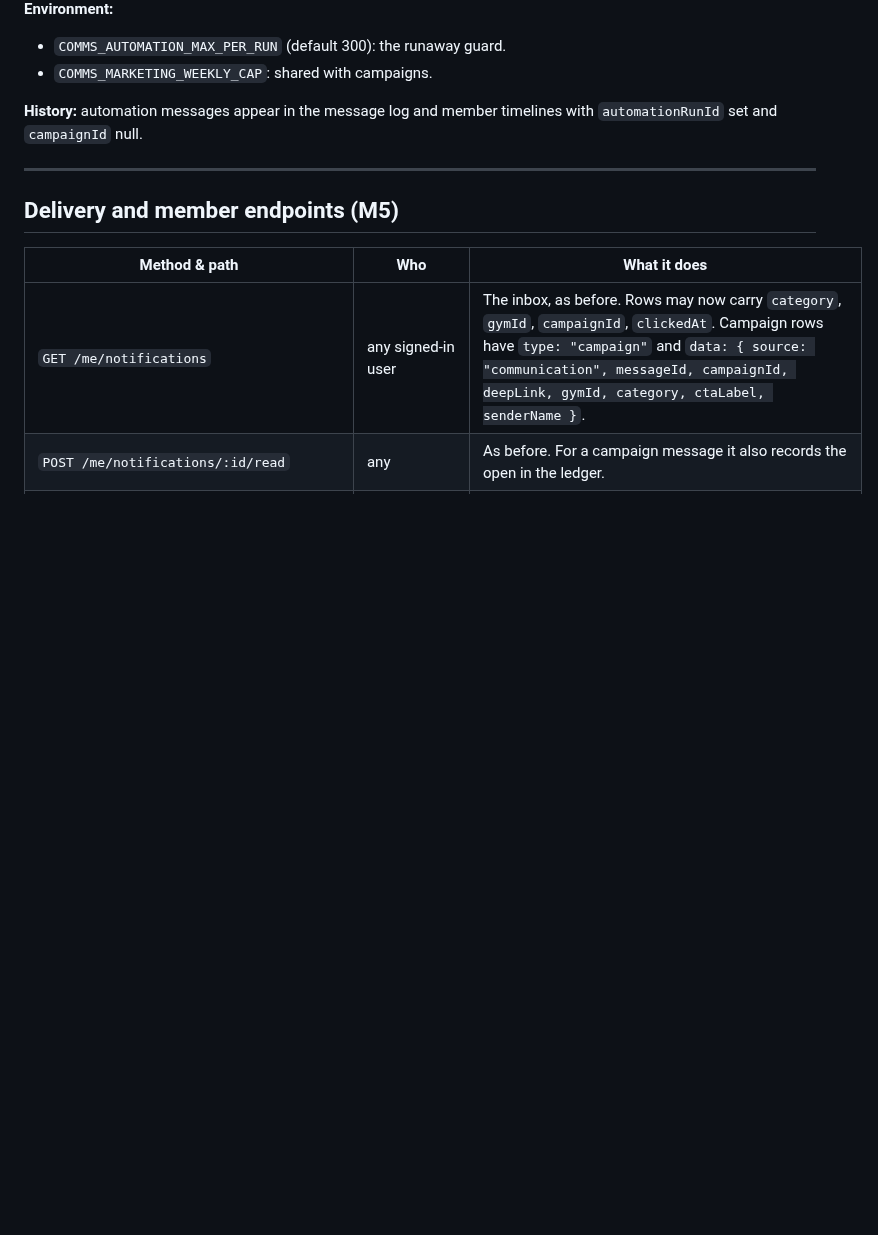
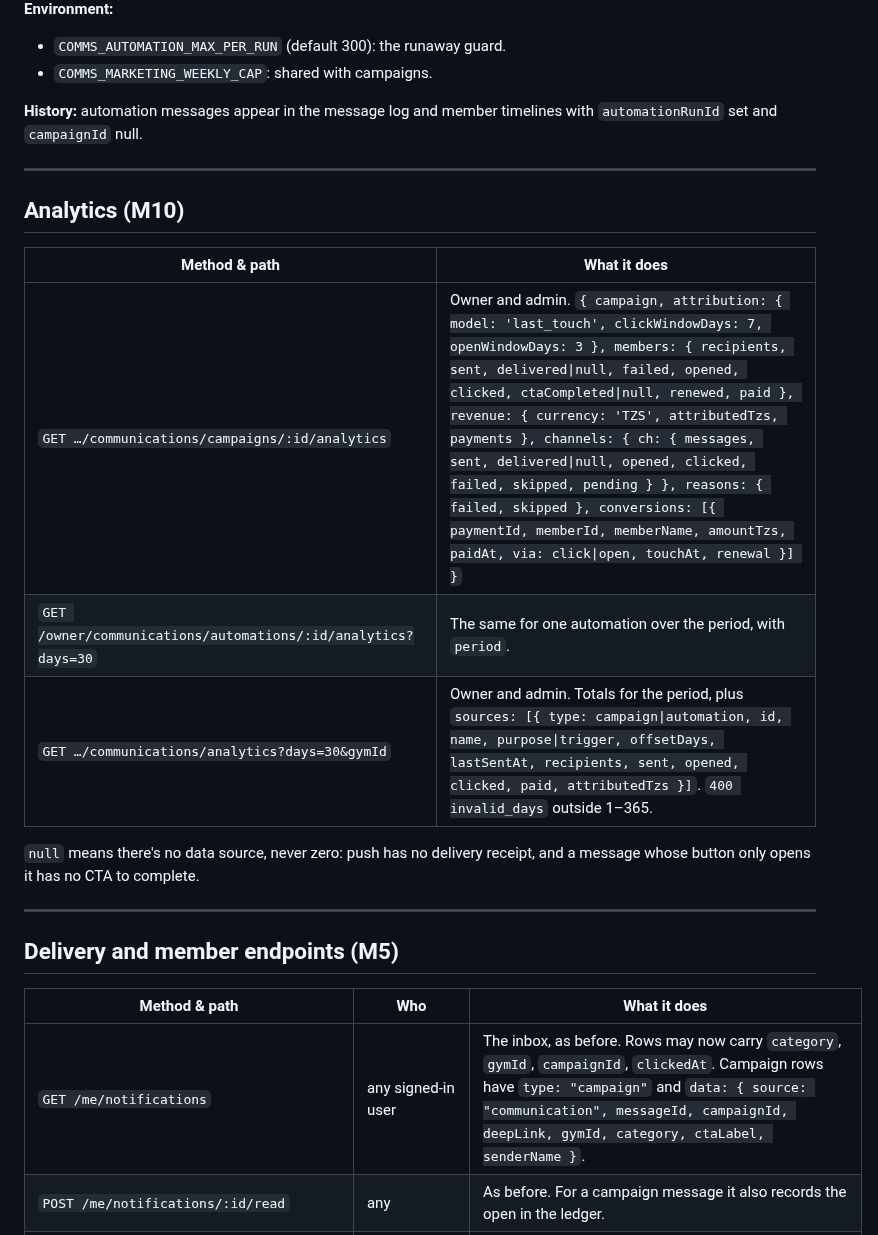
Before and after one commit to fahamutech/fitflex, a Markdown page: COMMUNICATION_API.md, the part around the change. Drawn GitHub-style; blank space fills up the shorter version.

```diff
--- a/COMMUNICATION_API.md
+++ b/COMMUNICATION_API.md
@@ -232,6 +232,18 @@ The same routes exist under `/owner` (a gym's own messages) and `/admin` (FitFle
 
 ---
 
+## Analytics (M10)
+
+| Method & path | What it does |
+|---|---|
+| `GET …/communications/campaigns/:id/analytics` | Owner and admin. `{ campaign, attribution: { model: 'last_touch', clickWindowDays: 7, openWindowDays: 3 }, members: { recipients, sent, delivered\|null, failed, opened, clicked, ctaCompleted\|null, renewed, paid }, revenue: { currency: 'TZS', attributedTzs, payments }, channels: { ch: { messages, sent, delivered\|null, opened, clicked, failed, skipped, pending } }, reasons: { failed, skipped }, conversions: [{ paymentId, memberId, memberName, amountTzs, paidAt, via: click\|open, touchAt, renewal }] }` |
+| `GET /owner/communications/automations/:id/analytics?days=30` | The same for one automation over the period, with `period`. |
+| `GET …/communications/analytics?days=30&gymId` | Owner and admin. Totals for the period, plus `sources: [{ type: campaign\|automation, id, name, purpose\|trigger, offsetDays, lastSentAt, recipients, sent, opened, clicked, paid, attributedTzs }]`. `400 invalid_days` outside 1–365. |
+
+`null` means there's no data source, never zero: push has no delivery receipt, and a message whose button only opens it has no CTA to complete.
+
+---
+
 ## Delivery and member endpoints (M5)
 
 | Method & path | Who | What it does |
```
Also changed, not shown: COMMUNICATION_ARCHITECTURE.md (+33 -0 lines), COMMUNICATION_IMPLEMENTATION_PLAN.md (+27 -1 lines).
